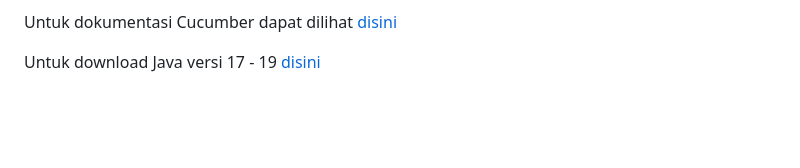
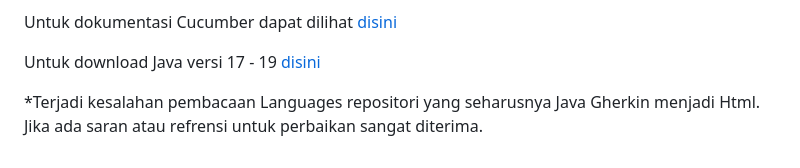
Before and after one commit to haxnel/Cucumber_with_Selenium, a Markdown page: Readme.md, the part around the change. Drawn GitHub-style; blank space fills up the shorter version.

```diff
--- a/Readme.md
+++ b/Readme.md
@@ -107,3 +107,5 @@ Untuk dokumentasi Selenium dapat dilihat [disini](https://www.selenium.dev/docum
 Untuk dokumentasi Cucumber dapat dilihat [disini](https://cucumber.io/docs/cucumber/)
 
 Untuk download Java versi 17 - 19 [disini](https://jdk.java.net/archive/)
+
+*Terjadi kesalahan pembacaan Languages repositori yang seharusnya Java Gherkin menjadi Html. Jika ada saran atau refrensi untuk perbaikan sangat diterima.
```
